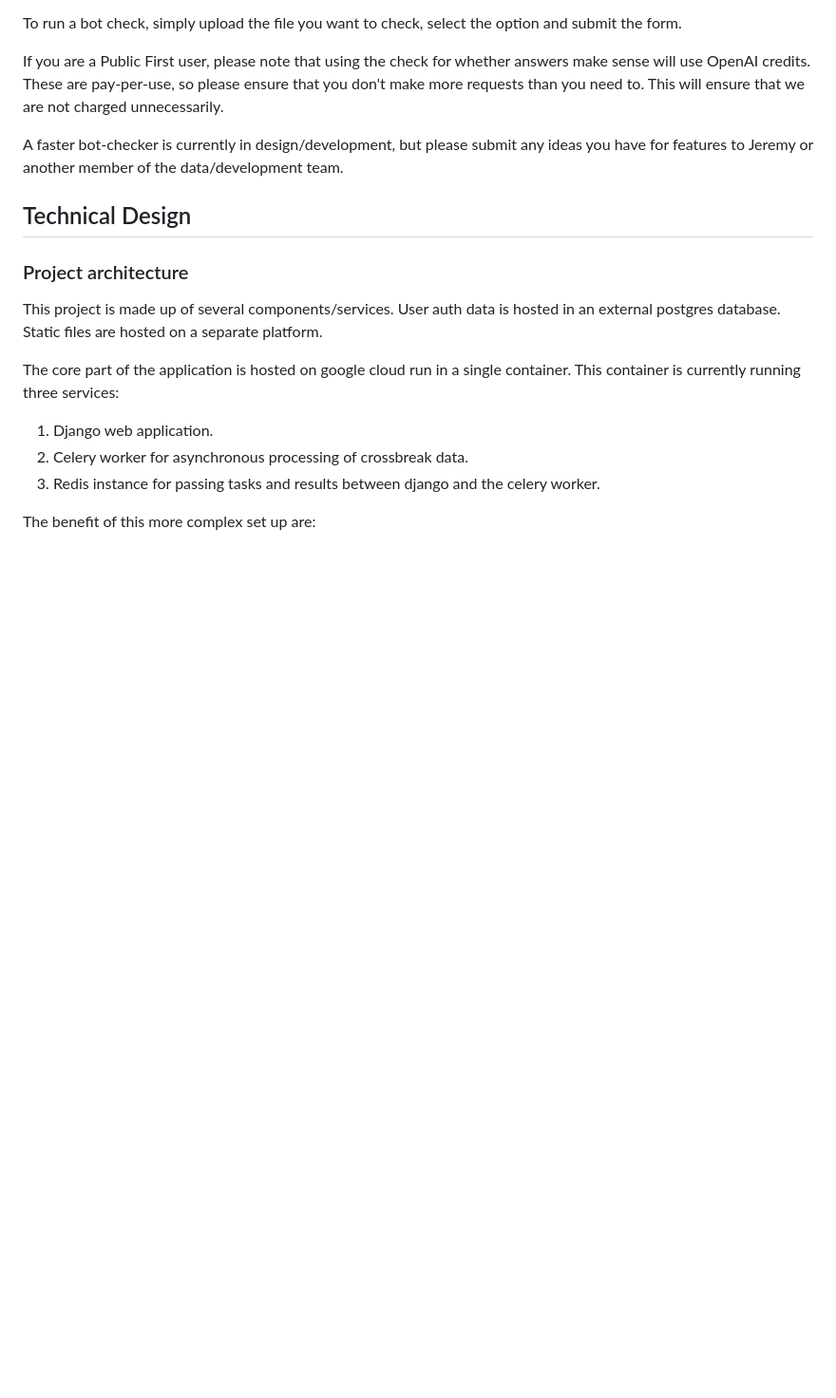
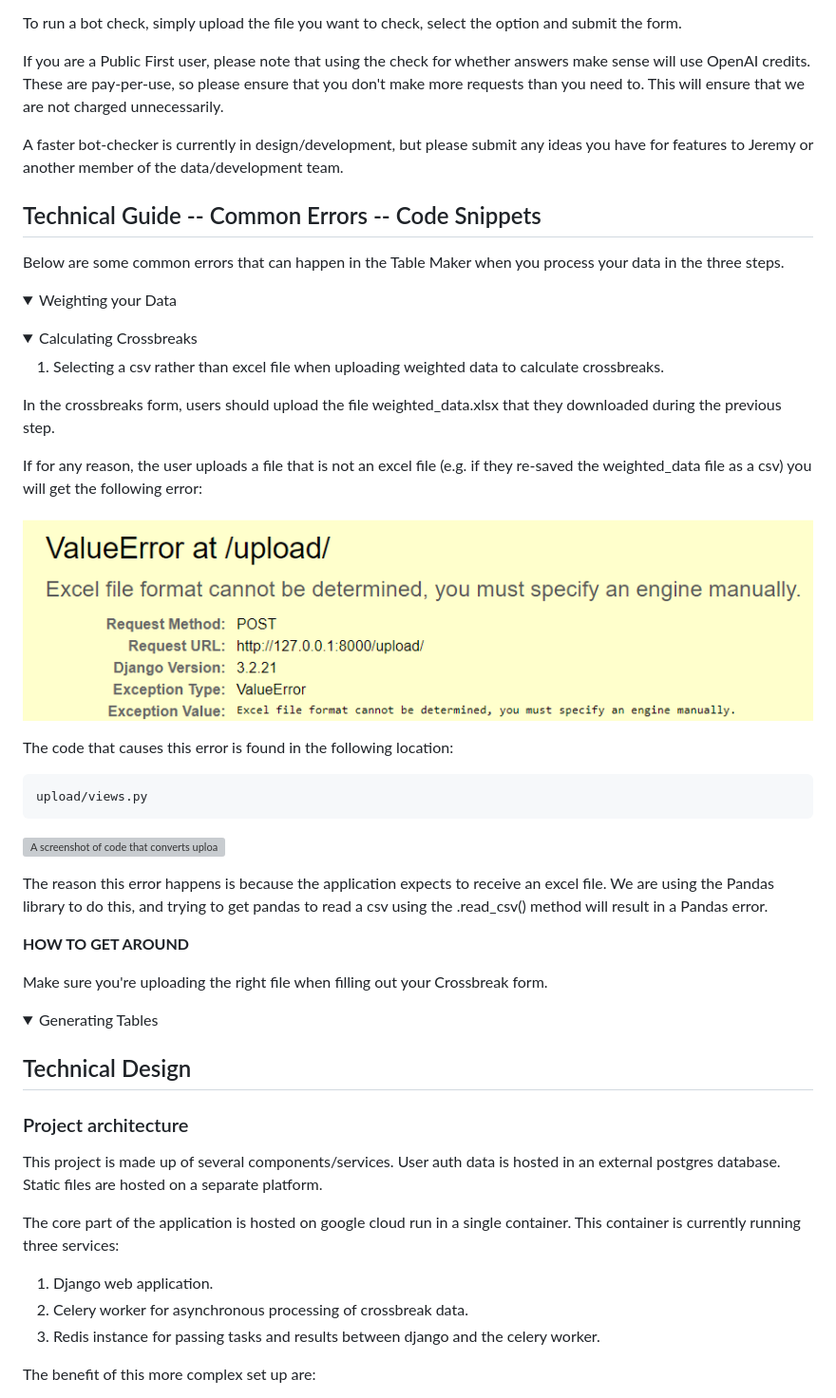
Before and after one commit to pf-data-projects/pf_polling_analyser, a Markdown page: README.md, the part around the change. Shown: that part at 95% size. Rendered like a GitHub page; pictures changed too: docs/errors/excel_upload_in_crossbreak_form.png (added); folded sections open; blank space fills up the shorter version; grey boxes are pictures that could not be loaded.

Commit message:
DOCS: add new section for common errors and sections of code that throw the errors.

`````diff
--- a/README.md
+++ b/README.md
@@ -99,6 +99,50 @@ A faster bot-checker is currently in design/development, but please submit any i
 
 </details>
 
+
+## Technical Guide -- Common Errors -- Code Snippets
+
+Below are some common errors that can happen in the Table Maker when you process your data in the three steps.
+
+<details>
+<summary>Weighting your Data</summary>
+</details>
+
+<details>
+<summary>Calculating Crossbreaks</summary>
+
+1. Selecting a csv rather than excel file when uploading weighted data to calculate crossbreaks.
+
+In the crossbreaks form, users should upload the file weighted_data.xlsx that they downloaded during the previous step.
+
+If for any reason, the user uploads a file that is not an excel file (e.g. if they re-saved the weighted_data file as a csv) you will get the following error:
+
+<img
+    src="docs/errors/excel_upload_in_crossbreak_form.png"
+    alt="A screenshot of django error message"
+/>
+
+The code that causes this error is found in the following location:
+````
+upload/views.py
+````
+
+<img
+    src="docs/errors/excel_upload_code.png"
+    alt="A screenshot of code that converts upload data to df"
+/>
+
+The reason this error happens is because the application expects to receive an excel file. We are using the Pandas library to do this, and trying to get pandas to read a csv using the .read_csv() method will result in a Pandas error.
+
+**HOW TO GET AROUND**
+
+Make sure you're uploading the right file when filling out your Crossbreak form.
+
+</details>
+
+<details>
+<summary>Generating Tables</summary>
+</details>
 
 ## Technical Design
 
`````
Also changed, not shown: docs/errors/excel_upload__code.png (added).
